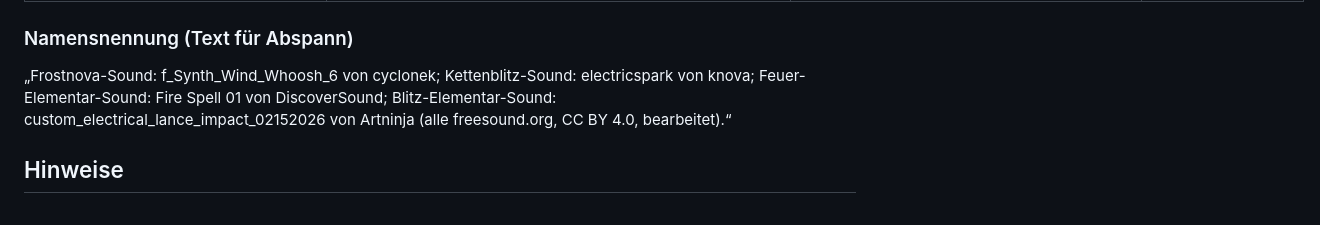
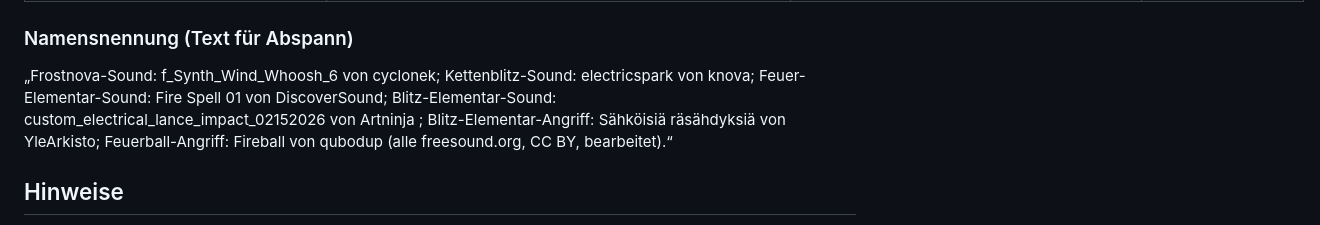
Before and after one commit to Tarux21/hero-lane-wars, a Markdown page: LIZENZEN.md, the part around the change. GitHub-like rendering.

Commit message:
Lizenzen: Abspann-Text ergaenzt
Co-Authored-By: Claude Sonnet 5.5 <noreply@anthropic.com>

```diff
--- a/LIZENZEN.md
+++ b/LIZENZEN.md
@@ -22,7 +22,7 @@ Alles, was wir nicht selbst gemacht haben, steht hier mit Quelle, Lizenz und Än
 | `caster_shot.wav`, `elem_shot_fire.wav` (Autoangriff Magier und Feuer-Elementar) | „Fireball" von **qubodup**, https://freesound.org/people/qubodup/sounds/442827/ | **CC BY** (laut Seite 3.0, bitte vor Veröffentlichung nochmal prüfen) | auf 0,65 s gekürzt, Stereo zu Mono, ausgeblendet |
 
 ### Namensnennung (Text für Abspann)
-„Frostnova-Sound: f_Synth_Wind_Whoosh_6 von cyclonek; Kettenblitz-Sound: electricspark von knova; Feuer-Elementar-Sound: Fire Spell 01 von DiscoverSound; Blitz-Elementar-Sound: custom_electrical_lance_impact_02152026 von Artninja (alle freesound.org, CC BY 4.0, bearbeitet).“
+„Frostnova-Sound: f_Synth_Wind_Whoosh_6 von cyclonek; Kettenblitz-Sound: electricspark von knova; Feuer-Elementar-Sound: Fire Spell 01 von DiscoverSound; Blitz-Elementar-Sound: custom_electrical_lance_impact_02152026 von Artninja ; Blitz-Elementar-Angriff: Sähköisiä räsähdyksiä von YleArkisto; Feuerball-Angriff: Fireball von qubodup (alle freesound.org, CC BY, bearbeitet).“
 
 ## Hinweise
 - Neue Dateien: Quelle, Lizenz und Änderungen hier eintragen, **bevor** sie ins Repository kommen. Sounds von Pixabay (Pixabay-Lizenz) nicht unverändert ins öffentliche Repository legen.
```
